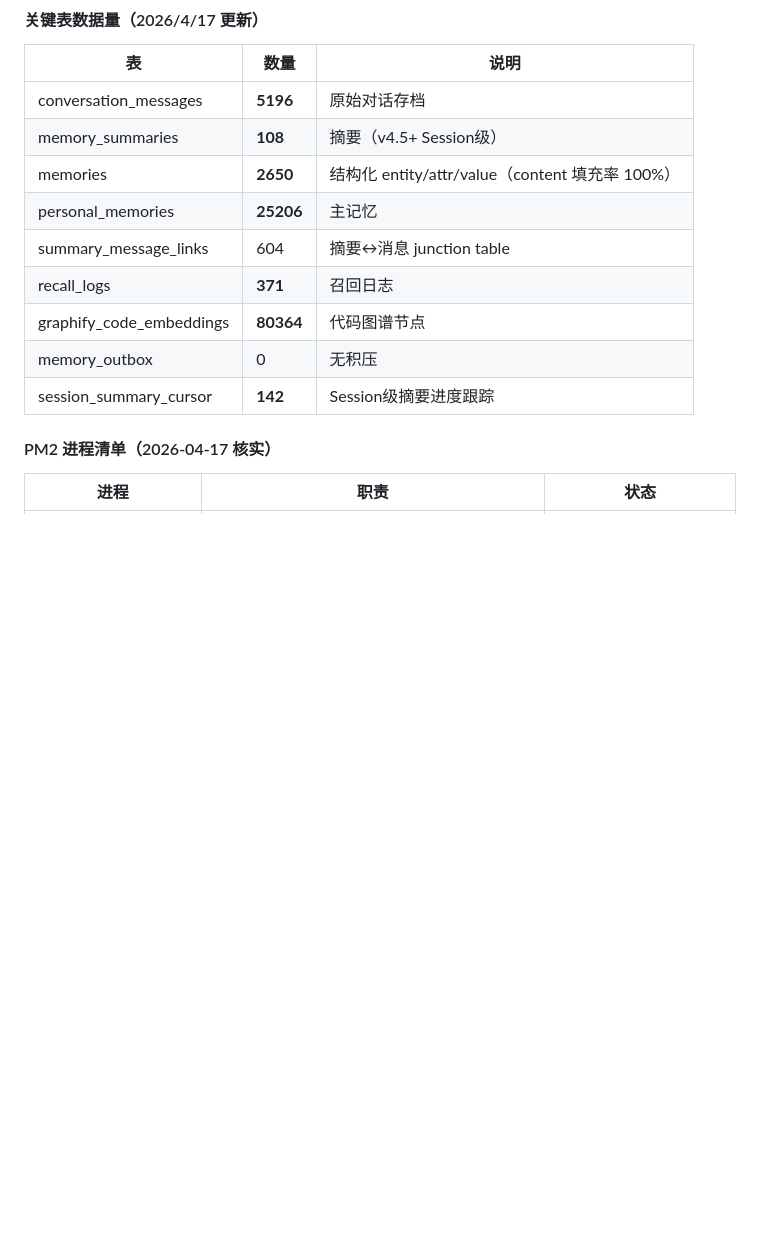
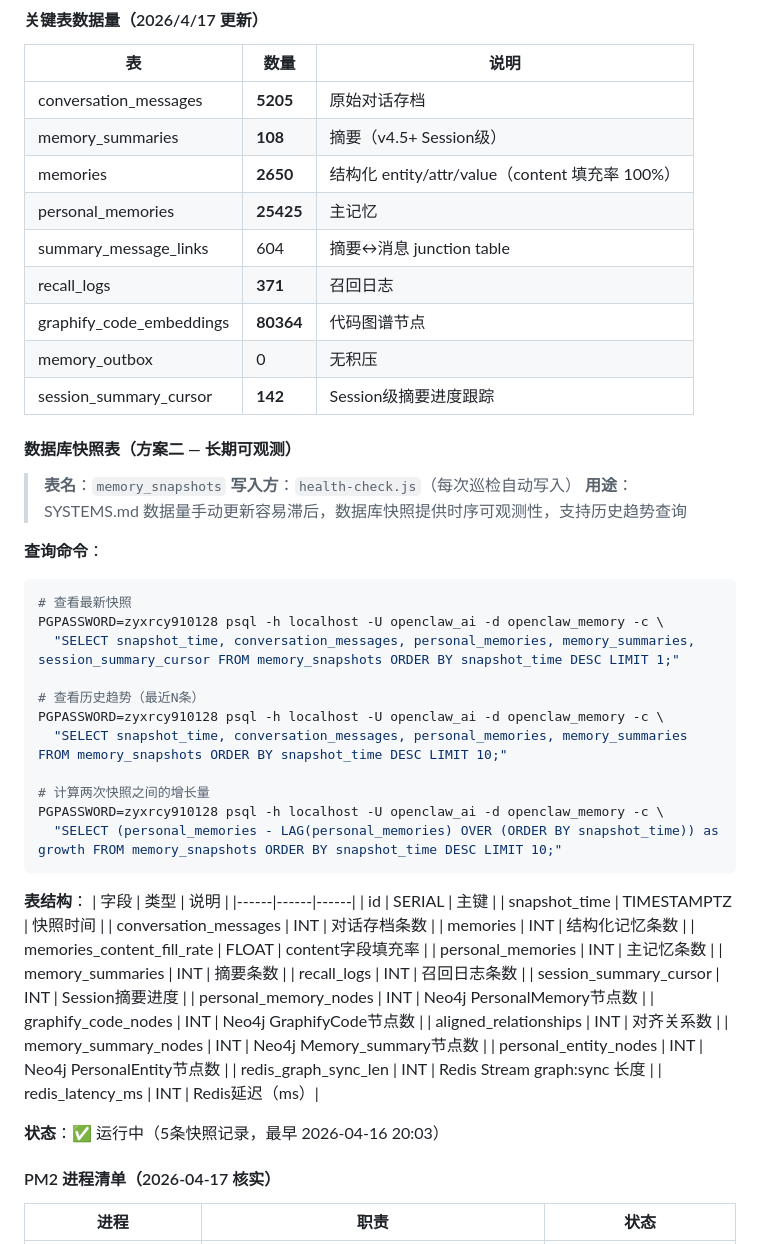
Before and after one commit to cdlxz2017/audio-live, a Markdown page: SYSTEMS.md, the part around the change. Rendered like a GitHub page; blank space fills up the shorter version.

Commit message:
记忆系统: 新增数据库快照表（方案二）到系统注册表，说明使用方法

````diff
--- a/SYSTEMS.md
+++ b/SYSTEMS.md
@@ -183,15 +183,58 @@ cascadeRecallConfig: {
 
 | 表 | 数量 | 说明 |
 |----|------|------|
-| conversation_messages | **5196** | 原始对话存档 |
+| conversation_messages | **5205** | 原始对话存档 |
 | memory_summaries | **108** | 摘要（v4.5+ Session级）|
 | memories | **2650** | 结构化 entity/attr/value（content 填充率 100%）|
-| personal_memories | **25206** | 主记忆 |
+| personal_memories | **25425** | 主记忆 |
 | summary_message_links | 604 | 摘要↔消息 junction table |
 | recall_logs | **371** | 召回日志 |
 | graphify_code_embeddings | **80364** | 代码图谱节点 |
 | memory_outbox | 0 | 无积压 |
 | session_summary_cursor | **142** | Session级摘要进度跟踪 |
+
+#### 数据库快照表（方案二 — 长期可观测）
+
+> **表名**：`memory_snapshots`
+> **写入方**：`health-check.js`（每次巡检自动写入）
+> **用途**：SYSTEMS.md 数据量手动更新容易滞后，数据库快照提供时序可观测性，支持历史趋势查询
+
+**查询命令**：
+```bash
+# 查看最新快照
+PGPASSWORD=zyxrcy910128 psql -h localhost -U openclaw_ai -d openclaw_memory -c \
+  "SELECT snapshot_time, conversation_messages, personal_memories, memory_summaries, session_summary_cursor FROM memory_snapshots ORDER BY snapshot_time DESC LIMIT 1;"
+
+# 查看历史趋势（最近N条）
+PGPASSWORD=zyxrcy910128 psql -h localhost -U openclaw_ai -d openclaw_memory -c \
+  "SELECT snapshot_time, conversation_messages, personal_memories, memory_summaries FROM memory_snapshots ORDER BY snapshot_time DESC LIMIT 10;"
+
+# 计算两次快照之间的增长量
+PGPASSWORD=zyxrcy910128 psql -h localhost -U openclaw_ai -d openclaw_memory -c \
+  "SELECT (personal_memories - LAG(personal_memories) OVER (ORDER BY snapshot_time)) as growth FROM memory_snapshots ORDER BY snapshot_time DESC LIMIT 10;"
+```
+
+**表结构**：
+| 字段 | 类型 | 说明 |
+|------|------|------|
+| id | SERIAL | 主键 |
+| snapshot_time | TIMESTAMPTZ | 快照时间 |
+| conversation_messages | INT | 对话存档条数 |
+| memories | INT | 结构化记忆条数 |
+| memories_content_fill_rate | FLOAT | content字段填充率 |
+| personal_memories | INT | 主记忆条数 |
+| memory_summaries | INT | 摘要条数 |
+| recall_logs | INT | 召回日志条数 |
+| session_summary_cursor | INT | Session摘要进度 |
+| personal_memory_nodes | INT | Neo4j PersonalMemory节点数 |
+| graphify_code_nodes | INT | Neo4j GraphifyCode节点数 |
+| aligned_relationships | INT | 对齐关系数 |
+| memory_summary_nodes | INT | Neo4j Memory_summary节点数 |
+| personal_entity_nodes | INT | Neo4j PersonalEntity节点数 |
+| redis_graph_sync_len | INT | Redis Stream graph:sync 长度 |
+| redis_latency_ms | INT | Redis延迟（ms）|
+
+**状态**：✅ 运行中（5条快照记录，最早 2026-04-16 20:03）
 
 #### PM2 进程清单（2026-04-17 核实）
 
````
